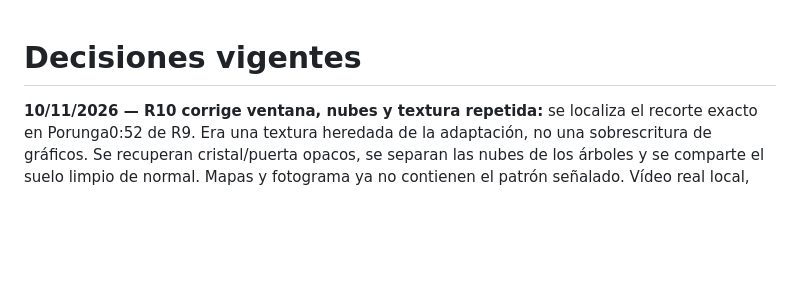
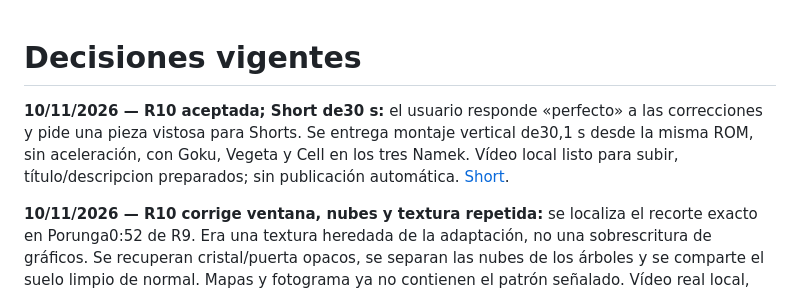
Before and after one commit to alexllao/dbz-buyuu-retsuden-enhanced, a Markdown page: docs/decisions.md, the part around the change. GitHub-like rendering; blank space fills up the shorter version.

```diff
--- a/docs/decisions.md
+++ b/docs/decisions.md
@@ -1,4 +1,6 @@
 # Decisiones vigentes
+
+**10/11/2026 — R10 aceptada; Short de30 s:** el usuario responde «perfecto» a las correcciones y pide una pieza vistosa para Shorts. Se entrega montaje vertical de30,1 s desde la misma ROM, sin aceleración, con Goku, Vegeta y Cell en los tres Namek. Vídeo local listo para subir, título/descripcion preparados; sin publicación automática. [Short](short-namek-r10.md).
 
 **10/11/2026 — R10 corrige ventana, nubes y textura repetida:** se localiza el recorte exacto en Porunga0:52 de R9. Era una textura heredada de la adaptación, no una sobrescritura de gráficos. Se recuperan cristal/puerta opacos, se separan las nubes de los árboles y se comparte el suelo limpio de normal. Mapas y fotograma ya no contienen el patrón señalado. Vídeo real local, aprobación estética pendiente. [R10](namek-native-r10.md).
 
```
Also changed, not shown: README.md (+3 -1 lines), docs/namek-native-r10.md (+2 -0 lines), docs/short-namek-r10.md (added, +29 -0 lines), assets/media/short-namek-r10/Cruces.png (added), assets/media/short-namek-r10/Final-Flash.png (added), assets/media/short-namek-r10/Meteor-Cell.png (added), assets/media/short-namek-r10/Meteor-Vegeta.png (added), assets/media/short-namek-r10/Super-Kamehameha.png (added), assets/media/short-namek-r10/portada.png (added), 10 other files.
